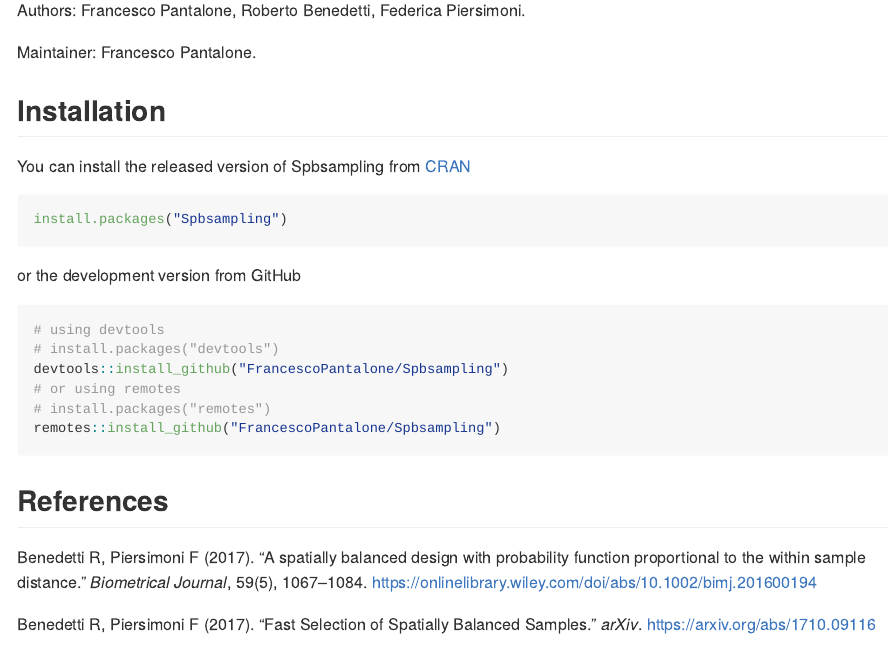
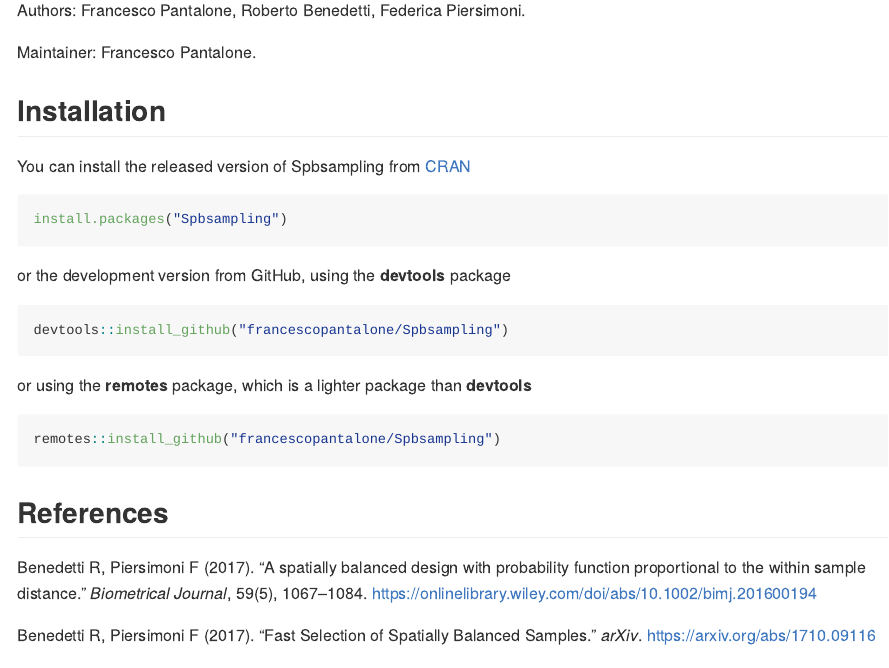
Before and after one commit to francescopantalone/Spbsampling, an R Markdown document (README.Rmd): the page in a window 1100 px wide, from 290 px down. The pictures show the output file README.md that the author committed with the source, drawn offline in the style of GitHub; badge pictures from the web are left out.

Commit message:
Update README

````diff
--- a/README.Rmd
+++ b/README.Rmd
@@ -35,15 +35,16 @@
 install.packages("Spbsampling")
 ```
 
-or the development version from GitHub
+or the development version from GitHub, using the **devtools** package
 
 ```{r, eval = FALSE}
-# using devtools
-# install.packages("devtools")
-devtools::install_github("FrancescoPantalone/Spbsampling")
-# or using remotes
-# install.packages("remotes")
-remotes::install_github("FrancescoPantalone/Spbsampling")
+devtools::install_github("francescopantalone/Spbsampling")
+```
+
+or using the **remotes** package, which is a lighter package than **devtools**
+
+```{r, eval = FALSE}
+remotes::install_github("francescopantalone/Spbsampling")
 ```
 
 ## References
````
Also changed, not shown: README.md.
